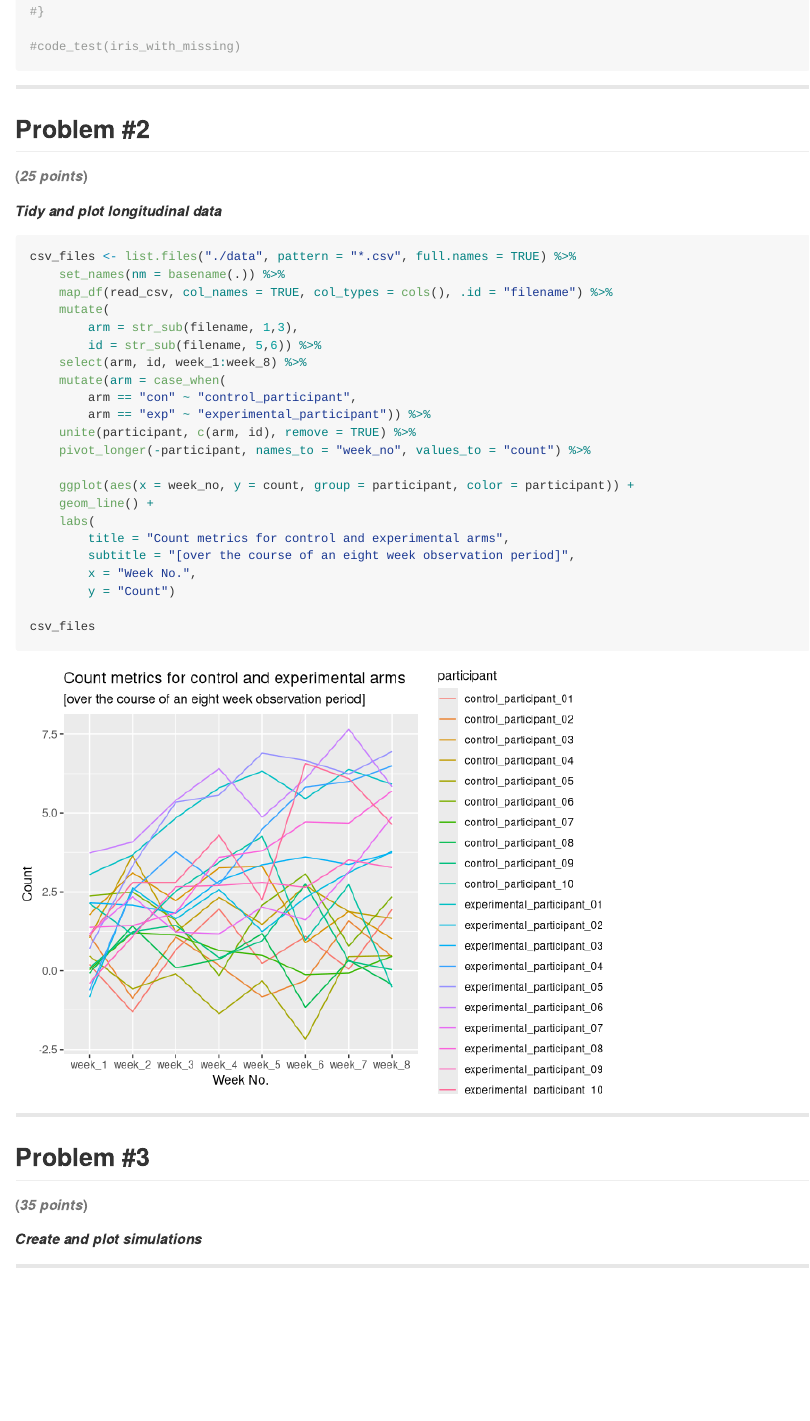
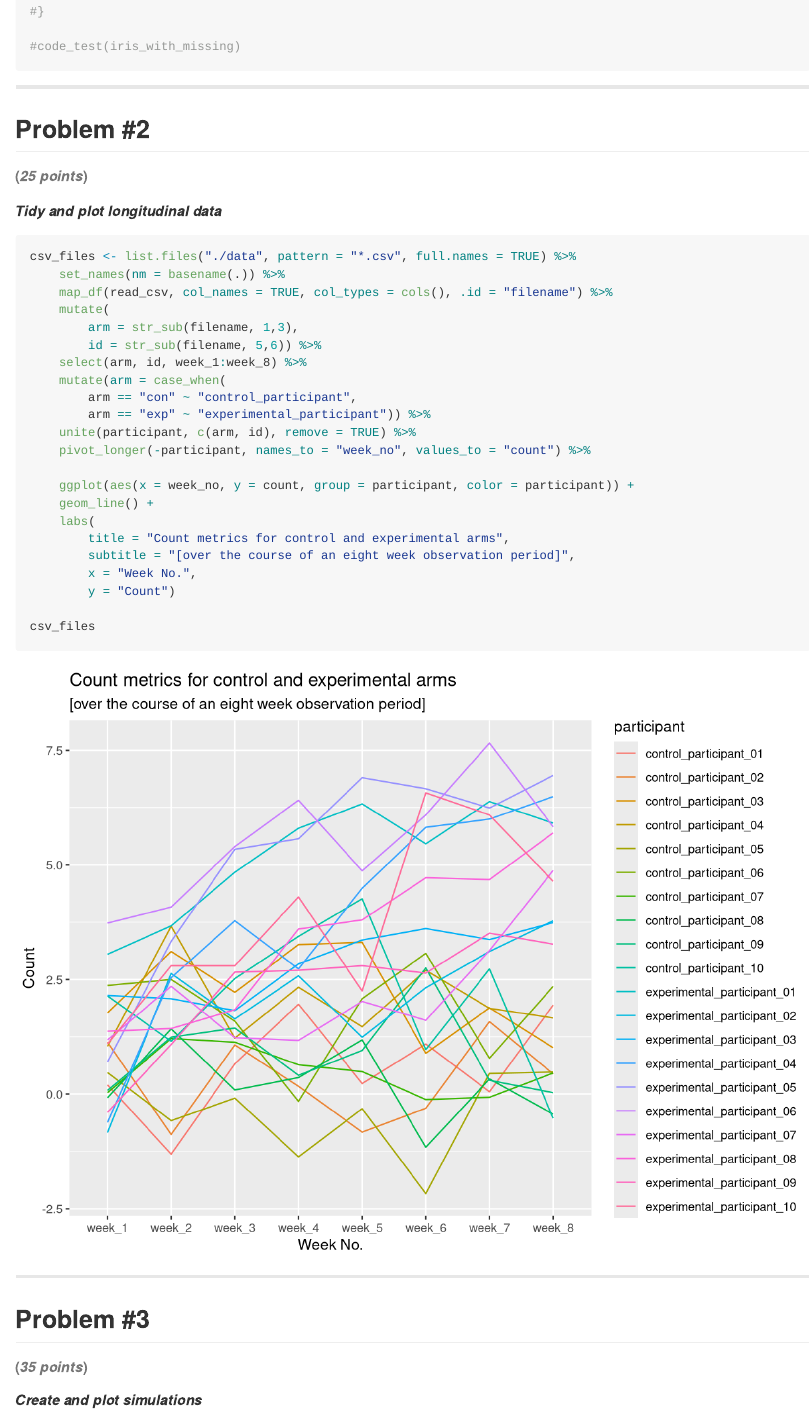
Before and after one commit to jon-brock/p8105_hw5, an R Markdown document (p8105_hw5_jpb2210.Rmd): the page in a window 1100 px wide, from 1620 px down. Rendered offline with R 4.5, knitr and Pandoc, with nearby package versions.

Commit message:
slight adjustments to previous commit.

````diff
--- a/p8105_hw5_jpb2210.Rmd
+++ b/p8105_hw5_jpb2210.Rmd
@@ -55,7 +55,7 @@ species_replace(iris_with_missing, "Species")
 ###### (*25 points*)
 ##### *Tidy and plot longitudinal data*
 
-```{r iteration of reading csv files, message = FALSE, warning = FALSE}
+```{r iteration of reading csv files, message = FALSE, warning = FALSE, fig.width = 8, fig.height = 6, dpi = 200, fig.align = 'center'}
 csv_files <- list.files("./data", pattern = "*.csv", full.names = TRUE) %>%
     set_names(nm = basename(.)) %>%
     map_df(read_csv, col_names = TRUE, col_types = cols(), .id = "filename") %>%
````
Also changed, not shown: p8105_hw5_jpb2210.md, p8105_hw5_jpb2210_files/figure-gfm/iteration of reading csv files-1.png (added).
